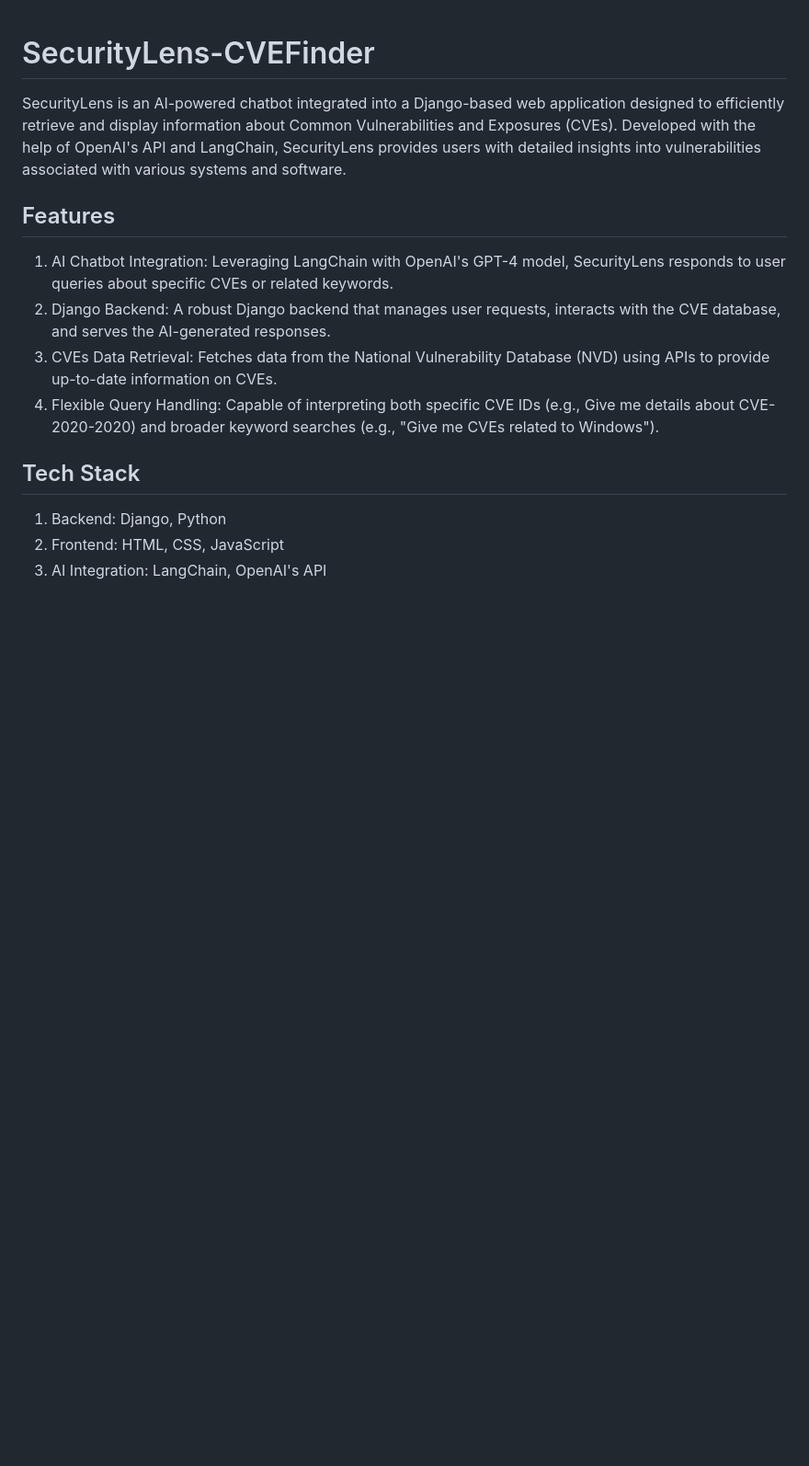
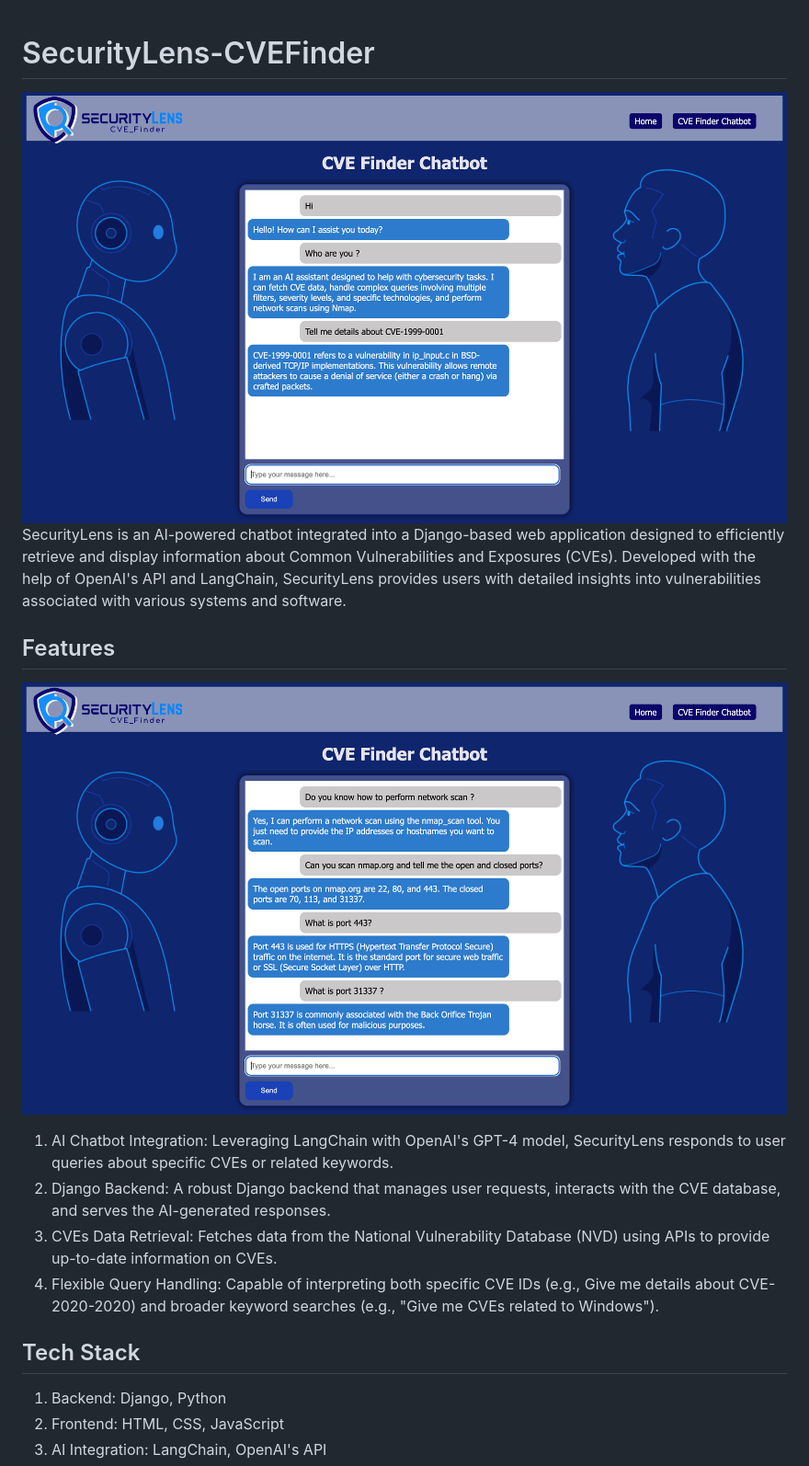
Before and after one commit to swatiagrawal264/CVE_Finder_Chatbot, a Markdown page: README.md, the part around the change printed below. Shown: that part at 92% size. Drawn GitHub-style; pictures changed too: Images/image_1.png (added), Images/image_2.png (added); blank space fills up the shorter version.

Commit message:
Images added to README

```diff
--- a/README.md
+++ b/README.md
@@ -1,9 +1,9 @@
 # SecurityLens-CVEFinder
-
+![Alt text for image 1](./Images/image_1.png)
 SecurityLens is an AI-powered chatbot integrated into a Django-based web application designed to efficiently retrieve and display information about Common Vulnerabilities and Exposures (CVEs). Developed with the help of OpenAI's API and LangChain, SecurityLens provides users with detailed insights into vulnerabilities associated with various systems and software.
 
 ## Features
-
+![Alt text for image 2](./Images/image_2.png)
 1. AI Chatbot Integration: Leveraging LangChain with OpenAI's GPT-4 model, SecurityLens responds to user queries about specific CVEs or related keywords.
 2. Django Backend: A robust Django backend that manages user requests, interacts with the CVE database, and serves the AI-generated responses.
 3. CVEs Data Retrieval: Fetches data from the National Vulnerability Database (NVD) using APIs to provide up-to-date information on CVEs.
```
Also changed, not shown: other parts of README.md (+2 -0 lines), 1 other file.
